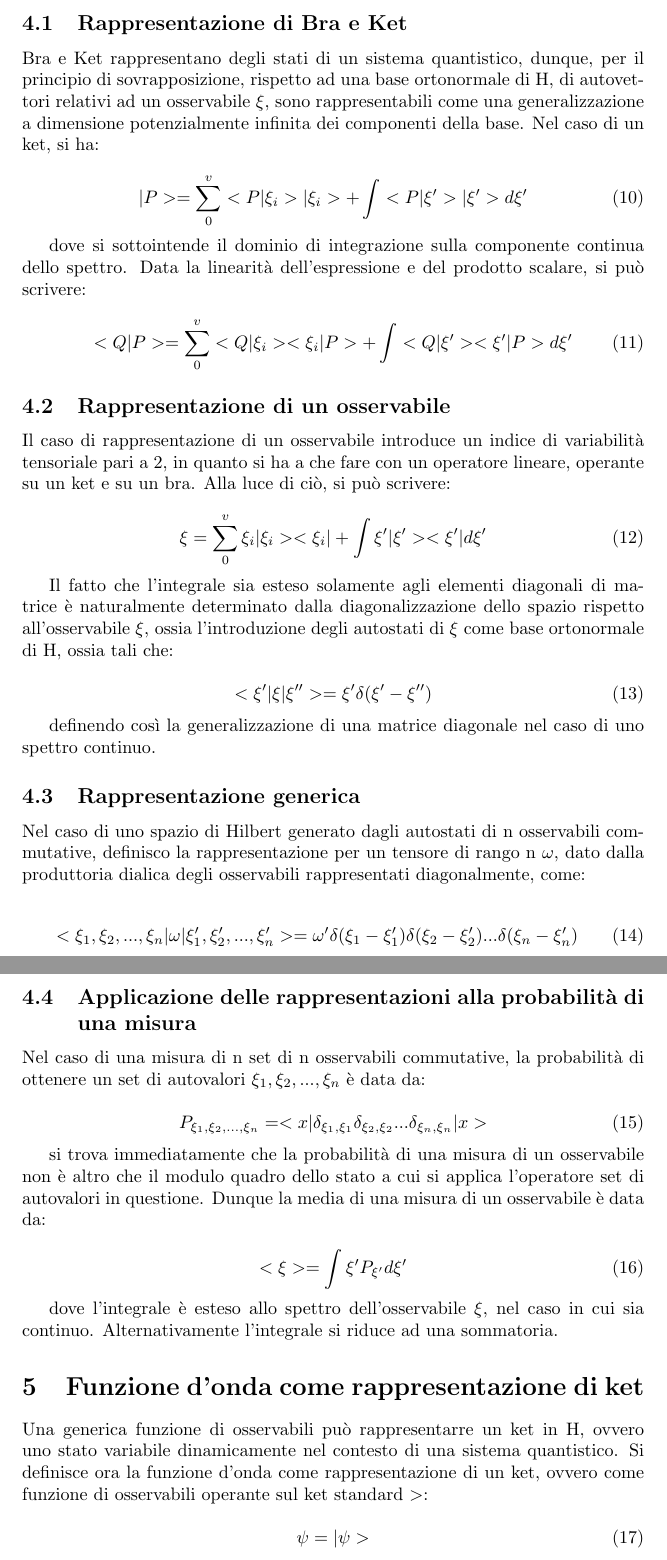
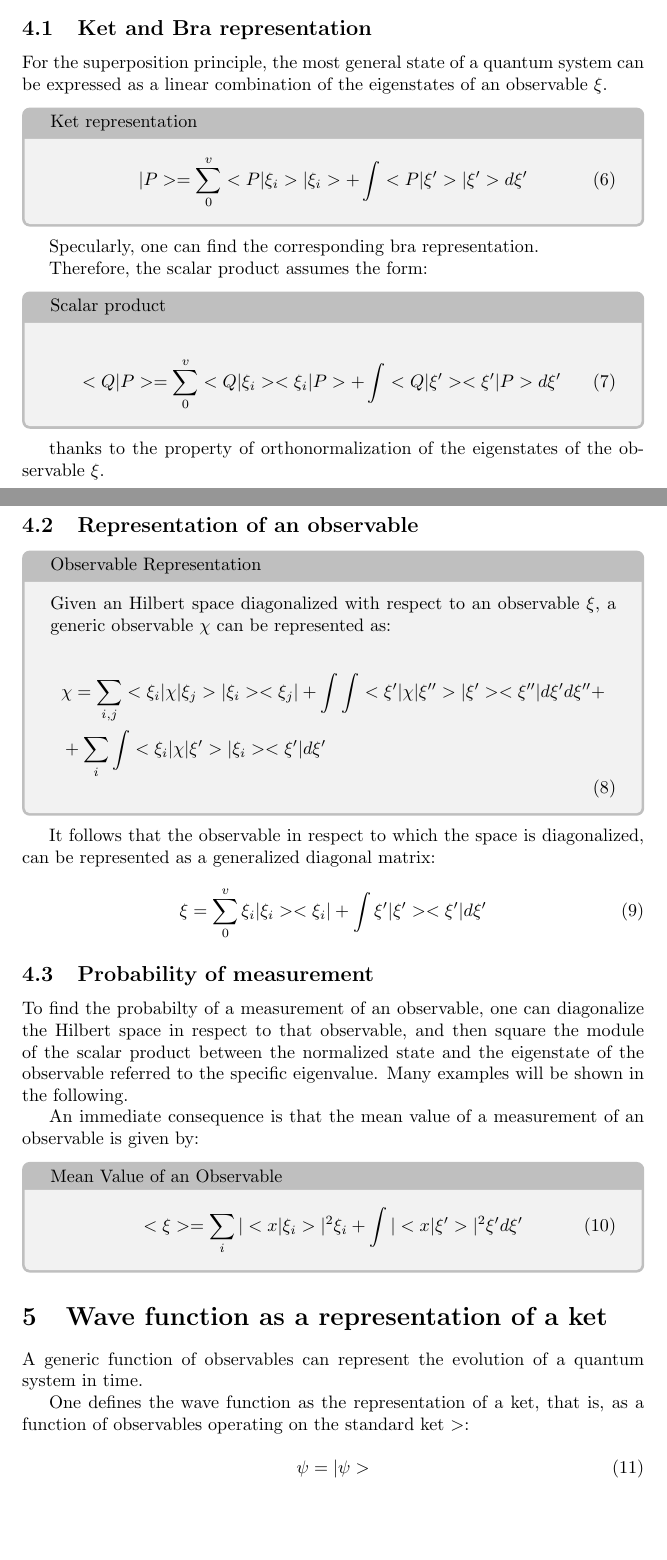
Before and after one commit to CesareSabattini/Formulari-Minimali, a LaTeX document (tex/meccanica-quantistica.tex): two parts of pages 6 and 7 of 33 before the commit and two parts of pages 5 and 6 of 33 after it, joined at a grey line, cut at the place of the change, the shorter picture padded with empty space. Compiled offline with pdfLaTeX.

Commit message:
update(meccanica-quantistica.tex)

```diff
--- a/tex/meccanica-quantistica.tex
+++ b/tex/meccanica-quantistica.tex
@@ -163,5 +109,0 @@ di autovettori di autovettori corrispondenti ad un set di n osservabili commutat
-\subsection{Rappresentazione di Bra e Ket}
-Bra e Ket rappresentano degli stati di un sistema quantistico, dunque, per il principio di sovrapposizione,
-rispetto ad una base ortonormale di H, di autovettori relativi ad un osservabile $\xi$, sono rappresentabili come
-una generalizzazione a dimensione potenzialmente infinita dei componenti della base.
-Nel caso di un ket, si ha:
@@ -169,62 +132,65 @@ Nel caso di un ket, si ha:
+\subsection{Ket and Bra representation}
+
+For the superposition principle, the most general state of a quantum system can be expressed as a linear combination of the eigenstates of an observable $\xi$.
+
+\begin{tcolorbox}[colframe=gray!50, colback=gray!10, coltitle=black, title=Ket representation]
     \begin{equation}
         |P>= \sum_{0}^{v} <P|\xi_i>|\xi_i>+ \int <P|\xi'>|\xi'>d\xi'
     \end{equation}
-
-dove si sottointende il dominio di integrazione sulla componente continua dello spettro.
-Data la linearità dell'espressione e del prodotto scalare, si può scrivere:
-
+\end{tcolorbox}
+
+Specularly, one can find the corresponding bra representation.
+
+Therefore, the scalar product assumes the form:
+
+\begin{tcolorbox}[colframe=gray!50, colback=gray!10, coltitle=black, title=Scalar product]
     \begin{equation}
         <Q|P>= \sum_{0}^{v} <Q|\xi_i><\xi_i|P>+ \int <Q|\xi'><\xi'|P>d\xi'
     \end{equation}
-
-
-\subsection{Rappresentazione di un osservabile}
-Il caso di rappresentazione di un osservabile introduce un indice di variabilità tensoriale pari a 2, in quanto si ha a che fare con un operatore lineare, operante su un ket e su un bra.
-Alla luce di ciò, si può scrivere:
+\end{tcolorbox}
+
+thanks to the property of orthonormalization of the eigenstates of the observable $\xi$.
+
+\subsection{Representation of an observable}
+
+\begin{tcolorbox}[colframe=gray!50, colback=gray!10, coltitle=black, title=Observable Representation]
+    Given an Hilbert space diagonalized with respect to an observable $\xi$, a generic observable $\chi$ can be represented as:
+
+    \begin{equation}
+        \begin{aligned}
+             & \chi= \sum_{i,j} <\xi_i|\chi|\xi_j>|\xi_i><\xi_j|+ \int\int <\xi'|\chi|\xi''>|\xi'><\xi''| d\xi'd\xi'' + \\
+             & + \sum_i\int <\xi_i|\chi|\xi'>|\xi_i><\xi'|d\xi'
+        \end{aligned}
+    \end{equation}
+
+\end{tcolorbox}
+
+It follows that the observable in respect to which the space is diagonalized, can be represented as a generalized diagonal matrix:
 
 \begin{equation}
     \xi = \sum_{0}^{v} \xi_i|\xi_i><\xi_i|+ \int \xi'|\xi'><\xi'|d\xi'
 \end{equation}
 
-Il fatto che l'integrale sia esteso solamente agli elementi diagonali di matrice è naturalmente determinato dalla diagonalizzazione
-dello spazio rispetto all'osservabile $\xi$, ossia l'introduzione degli autostati di $\xi$ come base ortonormale di H, ossia tali che:
-
-\begin{equation}
-    <\xi' | \xi | \xi''>= \xi' \delta(\xi'-\xi'')
-\end{equation}
-
-definendo così la generalizzazione di una matrice diagonale nel caso di uno spettro continuo.
-
-\subsection{Rappresentazione generica}
-
-Nel caso di uno spazio di Hilbert generato dagli autostati di n osservabili commutative, definisco la rappresentazione per
-un tensore di rango n $\omega$, dato dalla produttoria dialica degli osservabili rappresentati diagonalmente, come:
-
-\begin{equation}
-    <\xi_1,\xi_2,...,\xi_n|\omega|\xi'_1,\xi'_2,...,\xi'_n> = \omega' \delta(\xi_1-\xi'_1)\delta(\xi_2-\xi'_2)...\delta(\xi_n-\xi'_n)
-\end{equation}
-
-
-\subsection{Applicazione delle rappresentazioni alla probabilità di una misura}
-Nel caso di una misura di n set di n osservabili commutative, la probabilità di ottenere un set di autovalori $\xi_1,\xi_2,...,\xi_n$ è data da:
-
-\begin{equation}
-    P_{\xi_1,\xi_2,...,\xi_n} = <x|\delta_{\xi_1,\xi_1}\delta_{\xi_2,\xi_2}...\delta_{\xi_n,\xi_n}|x>
-\end{equation}
-
-si trova immediatamente che la probabilità di una misura di un osservabile non è altro che il modulo quadro dello stato a cui si applica l'operatore set di autovalori in questione.
-Dunque la media di una misura di un osservabile è data da:
-
-\begin{equation}
-    <\xi> = \int \xi' P_{\xi'}d\xi'
-\end{equation}
-
-dove l'integrale è esteso allo spettro dell'osservabile $\xi$, nel caso in cui sia continuo. Alternativamente l'integrale si riduce ad una sommatoria.
-
-
-\section{Funzione d'onda come rappresentazione di ket}
-Una generica funzione di osservabili può rappresentarre un ket in H, ovvero uno stato variabile dinamicamente nel contesto di una sistema quantistico.
-Si definisce ora la funzione d'onda come rappresentazione di un ket, ovvero come funzione di osservabili operante sul ket standard $>$:
+\subsection{Probability of measurement}
+
+To find the probabilty of a measurement of an observable, one can diagonalize the Hilbert space in respect to that observable,
+and then square the module of the scalar product between the normalized state and the eigenstate of the observable referred to the specific eigenvalue.
+Many examples will be shown in the following.
+
+An immediate consequence is that the mean value of a measurement of an observable is given by:
+
+\begin{tcolorbox}[colframe=gray!50, colback=gray!10, coltitle=black, title=Mean Value of an Observable]
+    \begin{equation}
+        <\xi> = \sum_i |<x|\xi_i>|^2 \xi_i + \int |<x|\xi'>|^2 \xi' d\xi'
+    \end{equation}
+\end{tcolorbox}
+
+
+\section{Wave function as a representation of a ket}
+
+A generic function of observables can represent the evolution of a quantum system in time.
+
+One defines the wave function as the representation of a ket, that is, as a function of observables operating on the standard ket $>$:
 
 \begin{equation}
     \psi = |\psi>
```
Also changed, not shown: tex/meccanica-quantistica.tex (135 more changed lines). Lines whose indentation alone changed are shown as unchanged.
